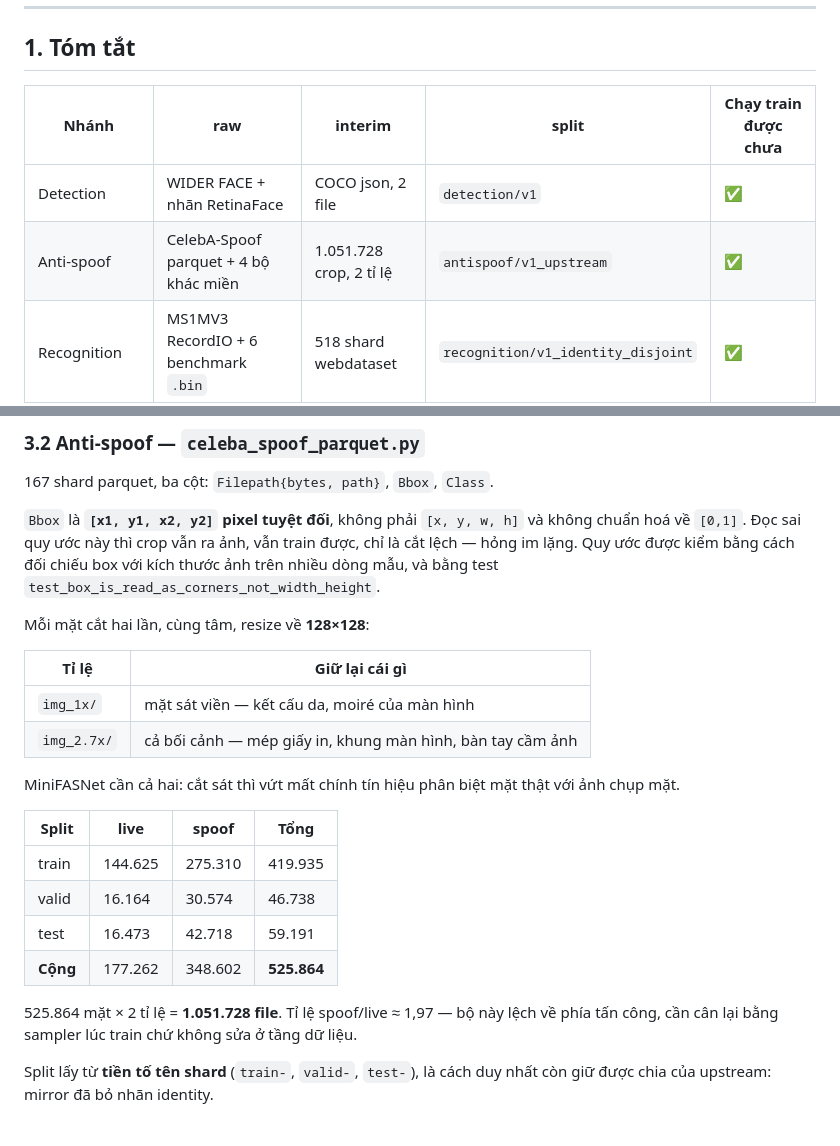
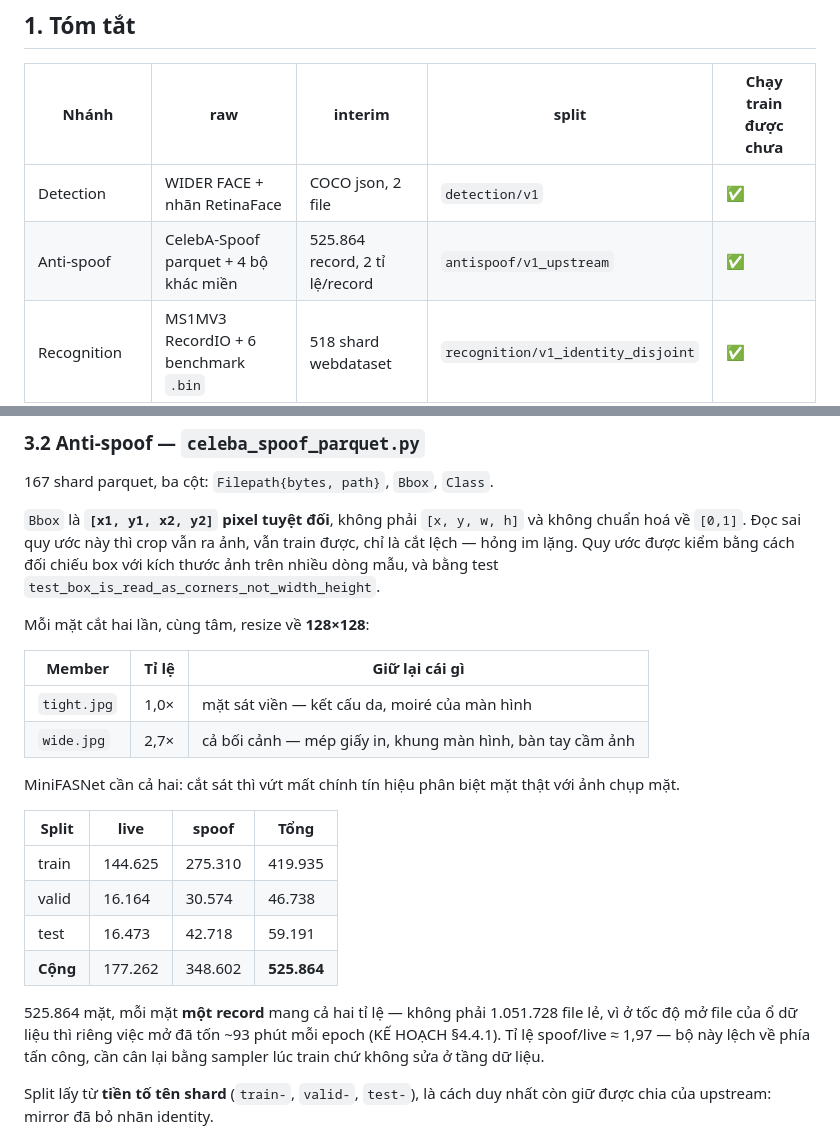
Before and after one commit to dovanviet04112004/esp32s3-face-attendance, a Markdown page: docs/DU_LIEU.md, 2 parts joined by grey strips. GitHub-like rendering.

Commit message:
docs(ml/data): describe the spoof crops as records, not as a file per scale
The report counted 1,051,728 files because that is what the layout produced.
Both scales of one face now share a record, so the figure that matters to an
epoch is 525,864 reads, and the two crops are named by what they hold rather
than by a directory per scale.

```diff
--- a/docs/DU_LIEU.md
+++ b/docs/DU_LIEU.md
@@ -16,7 +16,7 @@ thực thi**.
 | Nhánh | raw | interim | split | Chạy train được chưa |
 |---|---|---|---|---|
 | Detection | WIDER FACE + nhãn RetinaFace | COCO json, 2 file | `detection/v1` | ✅ |
-| Anti-spoof | CelebA-Spoof parquet + 4 bộ khác miền | 1.051.728 crop, 2 tỉ lệ | `antispoof/v1_upstream` | ✅ |
+| Anti-spoof | CelebA-Spoof parquet + 4 bộ khác miền | 525.864 record, 2 tỉ lệ/record | `antispoof/v1_upstream` | ✅ |
 | Recognition | MS1MV3 RecordIO + 6 benchmark `.bin` | 518 shard webdataset | `recognition/v1_identity_disjoint` | ✅ |
 | Thiết bị (chung 3 nhánh) | — | — | `device/v1` trống | ❌ chưa có ảnh OV5640 |
 
@@ -105,10 +105,10 @@ mẫu, và bằng test `test_box_is_read_as_corners_not_width_height`.
 
 Mỗi mặt cắt hai lần, cùng tâm, resize về **128×128**:
 
-| Tỉ lệ | Giữ lại cái gì |
-|---|---|
-| `img_1x/` | mặt sát viền — kết cấu da, moiré của màn hình |
-| `img_2.7x/` | cả bối cảnh — mép giấy in, khung màn hình, bàn tay cầm ảnh |
+| Member | Tỉ lệ | Giữ lại cái gì |
+|---|---|---|
+| `tight.jpg` | 1,0× | mặt sát viền — kết cấu da, moiré của màn hình |
+| `wide.jpg` | 2,7× | cả bối cảnh — mép giấy in, khung màn hình, bàn tay cầm ảnh |
 
 MiniFASNet cần cả hai: cắt sát thì vứt mất chính tín hiệu phân biệt mặt thật với ảnh chụp mặt.
 
@@ -119,8 +119,10 @@ MiniFASNet cần cả hai: cắt sát thì vứt mất chính tín hiệu phân
 | test | 16.473 | 42.718 | 59.191 |
 | **Cộng** | 177.262 | 348.602 | **525.864** |
 
-525.864 mặt × 2 tỉ lệ = **1.051.728 file**. Tỉ lệ spoof/live ≈ 1,97 — bộ này lệch về phía
-tấn công, cần cân lại bằng sampler lúc train chứ không sửa ở tầng dữ liệu.
+525.864 mặt, mỗi mặt **một record** mang cả hai tỉ lệ — không phải 1.051.728 file lẻ, vì ở
+tốc độ mở file của ổ dữ liệu thì riêng việc mở đã tốn ~93 phút mỗi epoch (KẾ HOẠCH §4.4.1).
+Tỉ lệ spoof/live ≈ 1,97 — bộ này lệch về phía tấn công, cần cân lại bằng sampler lúc train
+chứ không sửa ở tầng dữ liệu.
 
 Split lấy từ **tiền tố tên shard** (`train-`, `valid-`, `test-`), là cách duy nhất còn giữ
 được chia của upstream: mirror đã bỏ nhãn identity.
```
